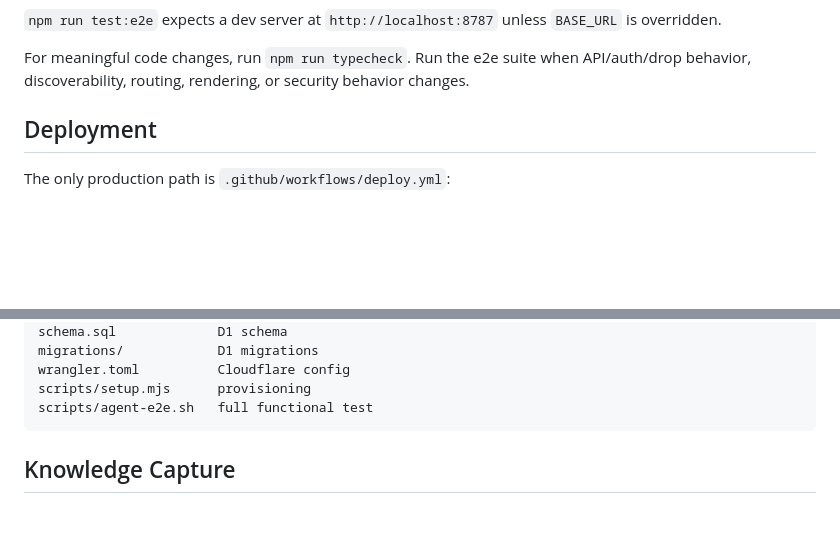
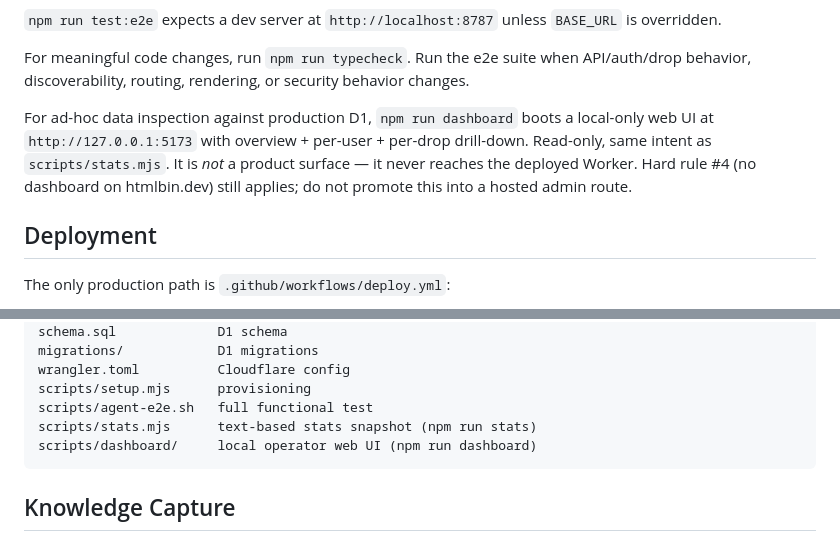
Before and after one commit to utsengar/htmlbin, a Markdown page: AGENTS.md, 2 parts joined by grey strips. Rendered like a GitHub page; blank space fills up the shorter version.

````diff
--- a/AGENTS.md
+++ b/AGENTS.md
@@ -67,6 +67,13 @@ unless `BASE_URL` is overridden.
 For meaningful code changes, run `npm run typecheck`. Run the e2e suite
 when API/auth/drop behavior, discoverability, routing, rendering, or
 security behavior changes.
+
+For ad-hoc data inspection against production D1, `npm run dashboard`
+boots a local-only web UI at `http://127.0.0.1:5173` with overview +
+per-user + per-drop drill-down. Read-only, same intent as
+`scripts/stats.mjs`. It is *not* a product surface — it never reaches
+the deployed Worker. Hard rule #4 (no dashboard on htmlbin.dev) still
+applies; do not promote this into a hosted admin route.
 
 ## Deployment
 
@@ -180,6 +187,8 @@ migrations/            D1 migrations
 wrangler.toml          Cloudflare config
 scripts/setup.mjs      provisioning
 scripts/agent-e2e.sh   full functional test
+scripts/stats.mjs      text-based stats snapshot (npm run stats)
+scripts/dashboard/     local operator web UI (npm run dashboard)
 ```
 
 ## Knowledge Capture
````
Also changed, not shown: CLAUDE.md (+50 -0 lines), README.md (+17 -0 lines).
